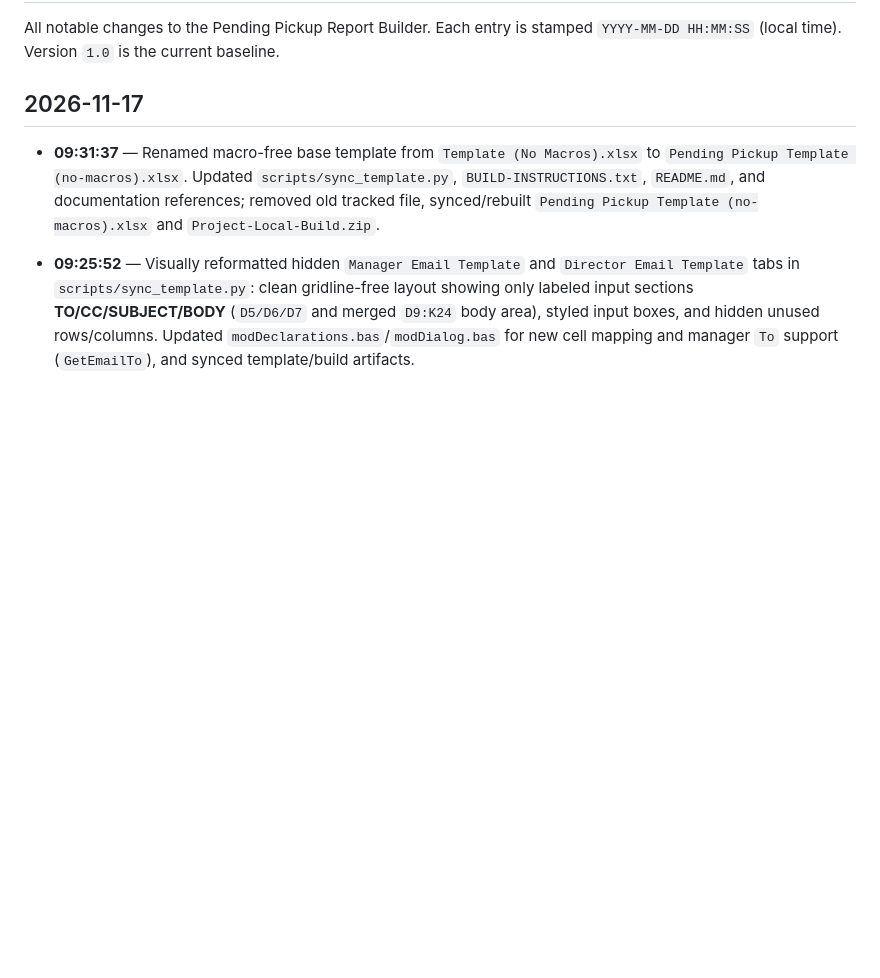
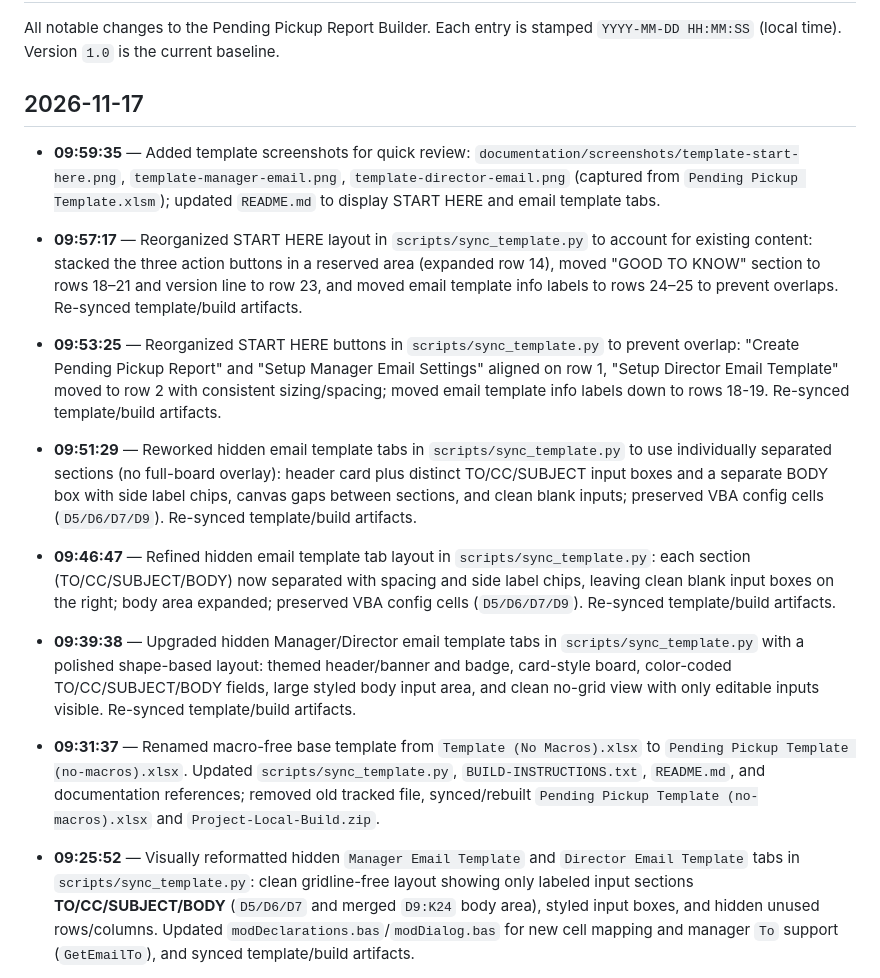
Before and after one commit to smd3235/Pending-Pickup-Project, a Markdown page: documentation/changelog.md, the part around the change. GitHub-like rendering; blank space fills up the shorter version.

```diff
--- a/documentation/changelog.md
+++ b/documentation/changelog.md
@@ -4,6 +4,18 @@ All notable changes to the Pending Pickup Report Builder. Each entry is stamped
 `YYYY-MM-DD HH:MM:SS` (local time). Version `1.0` is the current baseline.
 
 ## 2026-11-17
+
+- **09:59:35** — Added template screenshots for quick review: `documentation/screenshots/template-start-here.png`, `template-manager-email.png`, `template-director-email.png` (captured from `Pending Pickup Template.xlsm`); updated `README.md` to display START HERE and email template tabs.
+
+- **09:57:17** — Reorganized START HERE layout in `scripts/sync_template.py` to account for existing content: stacked the three action buttons in a reserved area (expanded row 14), moved "GOOD TO KNOW" section to rows 18–21 and version line to row 23, and moved email template info labels to rows 24–25 to prevent overlaps. Re-synced template/build artifacts.
+
+- **09:53:25** — Reorganized START HERE buttons in `scripts/sync_template.py` to prevent overlap: "Create Pending Pickup Report" and "Setup Manager Email Settings" aligned on row 1, "Setup Director Email Template" moved to row 2 with consistent sizing/spacing; moved email template info labels down to rows 18-19. Re-synced template/build artifacts.
+
+- **09:51:29** — Reworked hidden email template tabs in `scripts/sync_template.py` to use individually separated sections (no full-board overlay): header card plus distinct TO/CC/SUBJECT input boxes and a separate BODY box with side label chips, canvas gaps between sections, and clean blank inputs; preserved VBA config cells (`D5/D6/D7/D9`). Re-synced template/build artifacts.
+
+- **09:46:47** — Refined hidden email template tab layout in `scripts/sync_template.py`: each section (TO/CC/SUBJECT/BODY) now separated with spacing and side label chips, leaving clean blank input boxes on the right; body area expanded; preserved VBA config cells (`D5/D6/D7/D9`). Re-synced template/build artifacts.
+
+- **09:39:38** — Upgraded hidden Manager/Director email template tabs in `scripts/sync_template.py` with a polished shape-based layout: themed header/banner and badge, card-style board, color-coded TO/CC/SUBJECT/BODY fields, large styled body input area, and clean no-grid view with only editable inputs visible. Re-synced template/build artifacts.
 
 - **09:31:37** — Renamed macro-free base template from `Template (No Macros).xlsx` to `Pending Pickup Template (no-macros).xlsx`. Updated `scripts/sync_template.py`, `BUILD-INSTRUCTIONS.txt`, `README.md`, and documentation references; removed old tracked file, synced/rebuilt `Pending Pickup Template (no-macros).xlsx` and `Project-Local-Build.zip`.
 
```
Also changed, not shown: README.md (+18 -0 lines), documentation/screenshots/template-director-email.png (added), documentation/screenshots/template-manager-email.png (added), documentation/screenshots/template-start-here.png (added), 4 other files.
